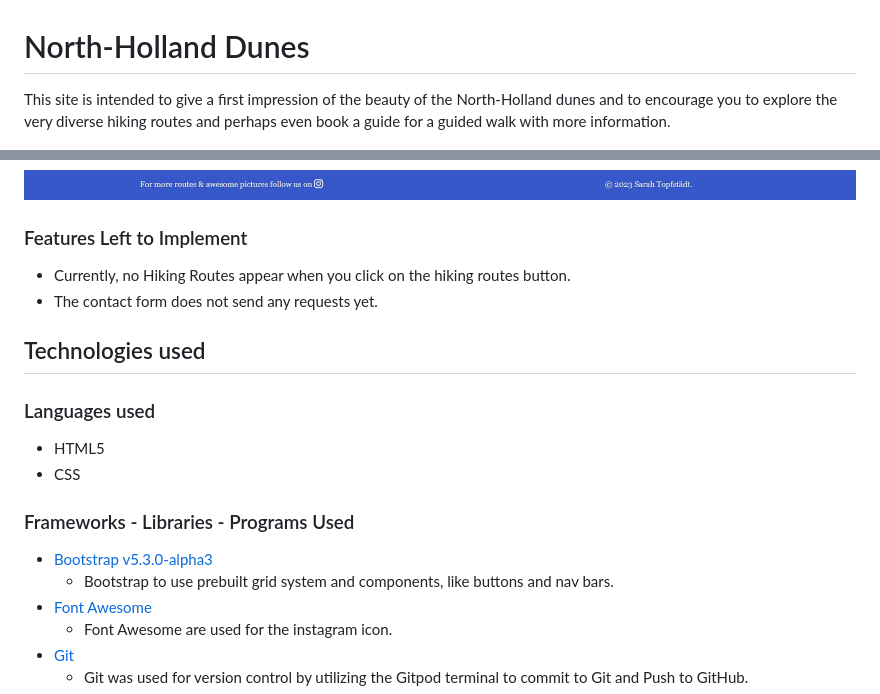
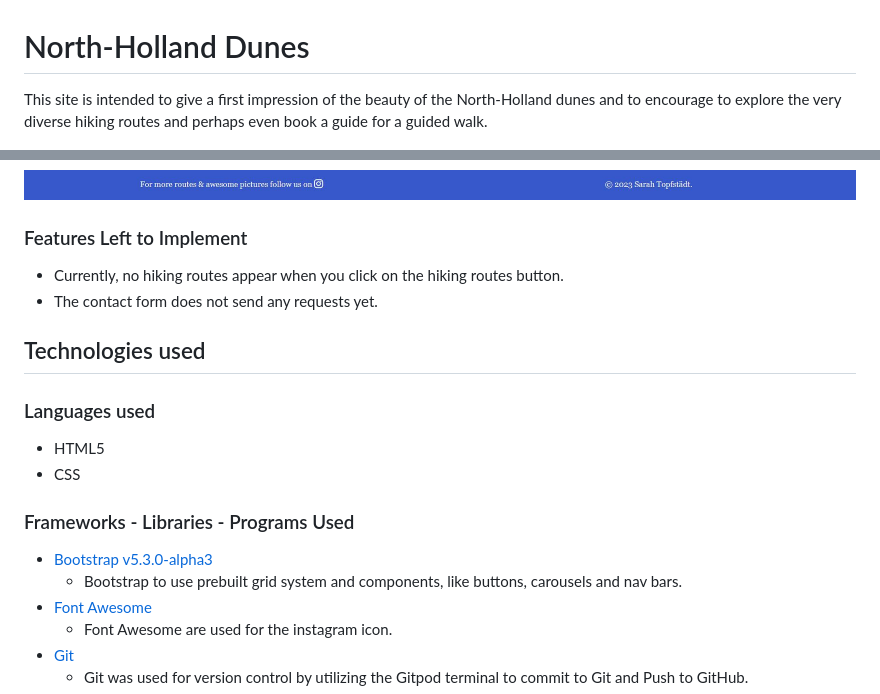
Before and after one commit to puma13992/north-holland-dunes, a Markdown page: README.md, 2 parts joined by grey strips. Rendered like a GitHub page.

```diff
--- a/README.md
+++ b/README.md
@@ -1,6 +1,6 @@
 # North-Holland Dunes
 
-This site is intended to give a first impression of the beauty of the North-Holland dunes and to encourage you to explore the very diverse hiking routes and perhaps even book a guide for a guided walk with more information.
+This site is intended to give a first impression of the beauty of the North-Holland dunes and to encourage to explore the very diverse hiking routes and perhaps even book a guide for a guided walk.
 
 ![Noth-Holland Dunes](assets/images/readme/mock-up-screens.JPG)
 
@@ -81,7 +81,7 @@ This site is intended to give a first impression of the beauty of the North-Holl
 
 ### Features Left to Implement
 
-- Currently, no Hiking Routes appear when you click on the hiking routes button.
+- Currently, no hiking routes appear when you click on the hiking routes button.
 - The contact form does not send any requests yet.
 
 ## Technologies used
@@ -94,7 +94,7 @@ This site is intended to give a first impression of the beauty of the North-Holl
 ### Frameworks - Libraries - Programs Used
 
 - [Bootstrap v5.3.0-alpha3](https://getbootstrap.com/docs/5.3/getting-started/introduction/)
-  - Bootstrap to use prebuilt grid system and components, like buttons and nav bars.
+  - Bootstrap to use prebuilt grid system and components, like buttons, carousels and nav bars.
 - [Font Awesome](https://fontawesome.com/)
   - Font Awesome are used for the instagram icon.
 - [Git](https://git-scm.com/)
```
Also changed, not shown: other parts of README.md (+8 -8 lines).
